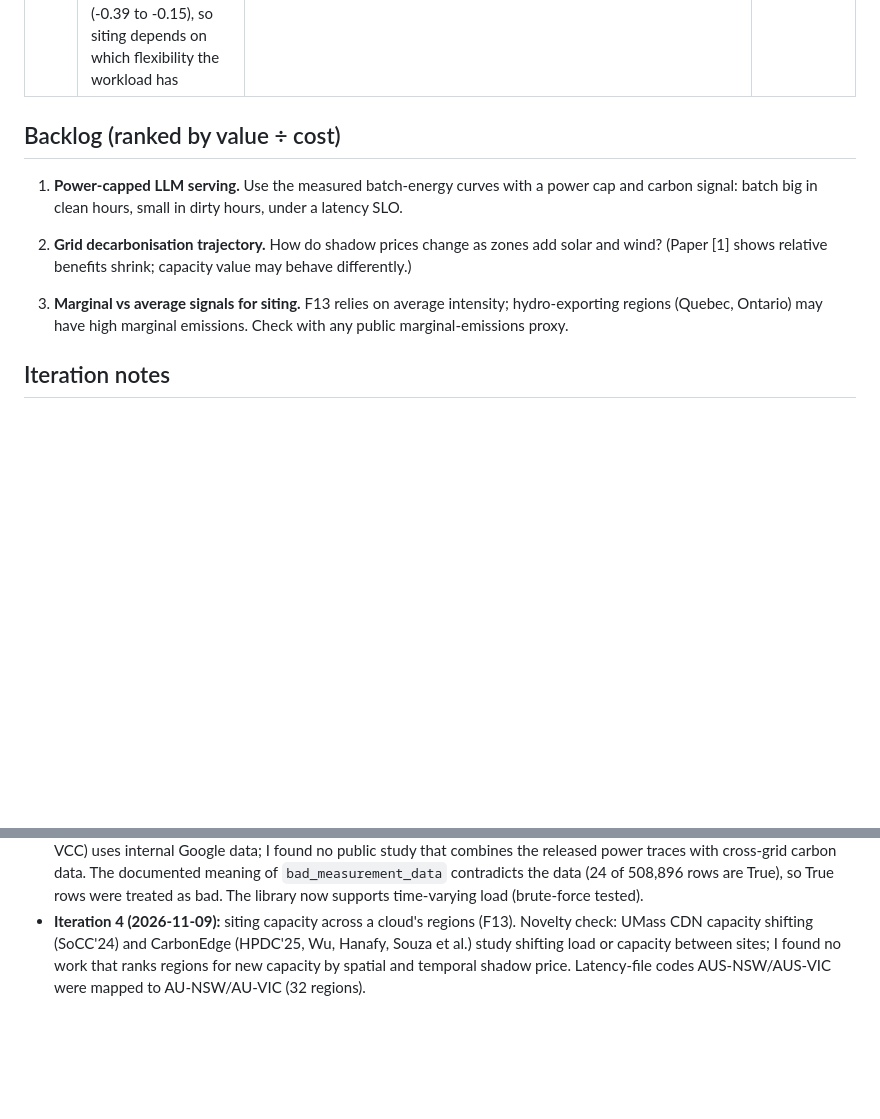
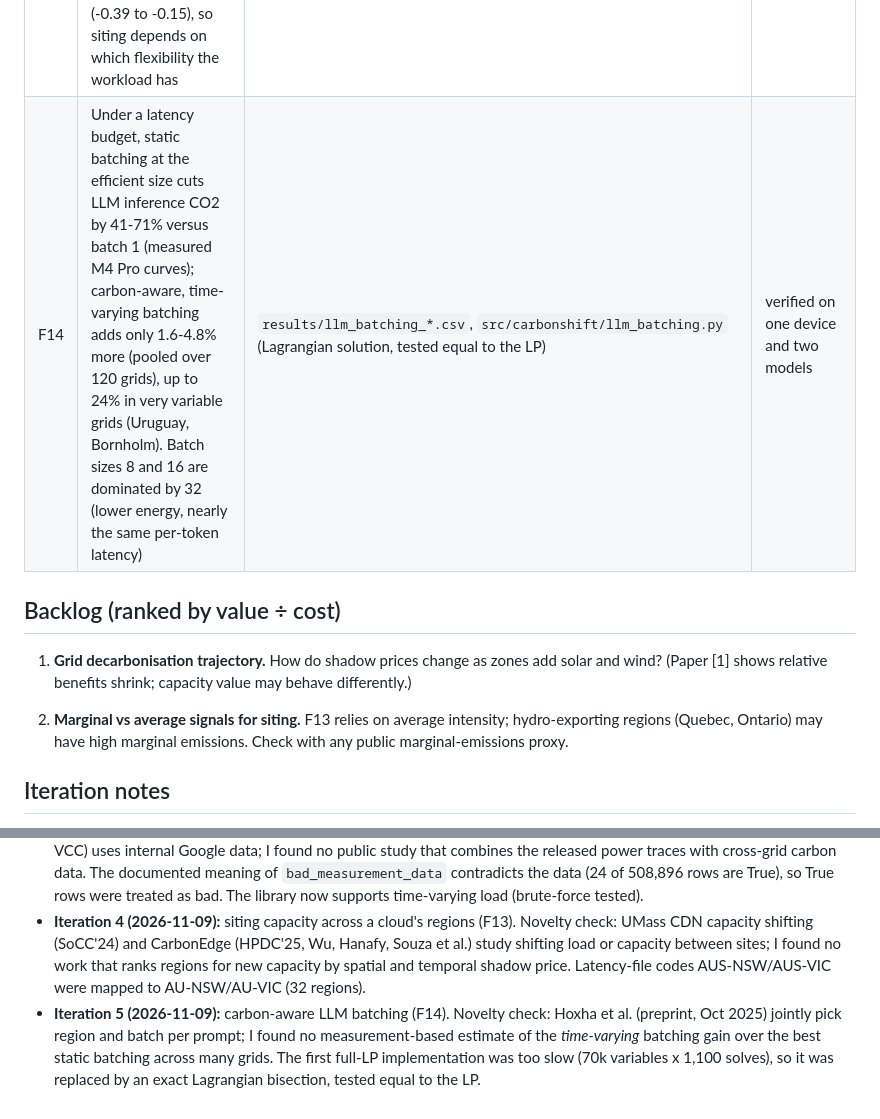
Before and after one commit to lakkaramnaveen/carbonshift, a Markdown page: docs/RESEARCH_LOG.md, 2 parts joined by grey strips. Drawn GitHub-style; blank space fills up the shorter version.

```diff
--- a/docs/RESEARCH_LOG.md
+++ b/docs/RESEARCH_LOG.md
@@ -20,13 +20,13 @@ Each loop iteration takes the top backlog item, checks it is new, implements it
 | F11 | Forecast error and power caps compound almost independently at realistic error. At 5-15% MAPE (CarbonCast range), +20% headroom keeps 35-38% of the equally mis-forecast uncapped saving (36% with perfect forecasts). Only at 30% MAPE does the cap hedge (keeps 52%), because capped schedules spread work over many hours. Uncapped forecast error costs 0.8-2.9% of emissions, consistent with [1]. Shifting almost never backfires | `results/forecast_*.csv`, `src/carbonshift/forecast.py`, `tests/test_forecast.py` | verified (synthetic AR(1) errors, rho = 0.9) |
 | F12 | Real Google power domains (PowerData2019, 57 domains) run at a median 70% of power capacity (52-78%), i.e. +42% headroom. At their real headroom, carbon shifting keeps a median 54% of the ideal saving (44-75%). The daily load shape barely matters: the worst alignment of the fleet-median shape with the grid loses 1.4% of the saving, and the most diurnal domain (21% swing) loses 5.9%; averaged over alignments it equals the flat model | `results/diurnal_*.csv`, `src/carbonshift/google_power.py`, `tests/test_facility.py::test_varying_load_equals_brute_force` | verified (one month, 2019; utilisation includes cooling) |
 | F13 | Spatial and temporal flexibility want capacity in different places. Across 32 GCP regions (Google-real 70% utilisation, phi = 0.5), +1 kW in Quebec is worth 2,943 kg CO2/yr for migration at a 100 ms limit, 22x the median temporal value (137). Spatial value tracks low mean intensity (Spearman -0.84 at 100 ms, -0.97 at 250 ms); temporal value tracks daily variability (0.58). The two rankings are negatively correlated (-0.39 to -0.15), so siting depends on which flexibility the workload has | `results/siting_*.csv`, `src/carbonshift/spatial_capacity.py`, `tests/test_spatial_capacity.py` | verified under average CI; marginal emissions of hydro regions may be much higher |
+| F14 | Under a latency budget, static batching at the efficient size cuts LLM inference CO2 by 41-71% versus batch 1 (measured M4 Pro curves); carbon-aware, time-varying batching adds only 1.6-4.8% more (pooled over 120 grids), up to 24% in very variable grids (Uruguay, Bornholm). Batch sizes 8 and 16 are dominated by 32 (lower energy, nearly the same per-token latency) | `results/llm_batching_*.csv`, `src/carbonshift/llm_batching.py` (Lagrangian solution, tested equal to the LP) | verified on one device and two models |
 
 ## Backlog (ranked by value ÷ cost)
 
-1. **Power-capped LLM serving.** Use the measured batch-energy curves with a power cap and carbon signal: batch big in clean hours, small in dirty hours, under a latency SLO.
-2. **Grid decarbonisation trajectory.** How do shadow prices change as zones add solar and wind? (Paper [1] shows relative benefits shrink; capacity value may behave differently.)
+1. **Grid decarbonisation trajectory.** How do shadow prices change as zones add solar and wind? (Paper [1] shows relative benefits shrink; capacity value may behave differently.)
 
-3. **Marginal vs average signals for siting.** F13 relies on average intensity; hydro-exporting regions (Quebec, Ontario) may have high marginal emissions. Check with any public marginal-emissions proxy.
+2. **Marginal vs average signals for siting.** F13 relies on average intensity; hydro-exporting regions (Quebec, Ontario) may have high marginal emissions. Check with any public marginal-emissions proxy.
 
 ## Iteration notes
 
@@ -34,3 +34,4 @@ Each loop iteration takes the top backlog item, checks it is new, implements it
 - **Iteration 2 (2026-11-09):** forecast error under a power cap (F11). Novelty check: prior work quantifies forecast-error loss for uncapped shifting (arXiv:2508.14625; FM-CAC arXiv:2604.16448), but I found none for power-capped facilities. The headline metric was cross-checked against [1]'s 'about 3% of emissions' at CarbonCast-level error.
 - **Iteration 3 (2026-11-09):** real facility load from Google PowerData2019 (F12). Novelty check: carbon-aware work (CICS, VCC) uses internal Google data; I found no public study that combines the released power traces with cross-grid carbon data. The documented meaning of `bad_measurement_data` contradicts the data (24 of 508,896 rows are True), so True rows were treated as bad. The library now supports time-varying load (brute-force tested).
 - **Iteration 4 (2026-11-09):** siting capacity across a cloud's regions (F13). Novelty check: UMass CDN capacity shifting (SoCC'24) and CarbonEdge (HPDC'25, Wu, Hanafy, Souza et al.) study shifting load or capacity between sites; I found no work that ranks regions for new capacity by spatial and temporal shadow price. Latency-file codes AUS-NSW/AUS-VIC were mapped to AU-NSW/AU-VIC (32 regions).
+- **Iteration 5 (2026-11-09):** carbon-aware LLM batching (F14). Novelty check: Hoxha et al. (preprint, Oct 2025) jointly pick region and batch per prompt; I found no measurement-based estimate of the *time-varying* batching gain over the best static batching across many grids. The first full-LP implementation was too slow (70k variables x 1,100 solves), so it was replaced by an exact Lagrangian bisection, tested equal to the LP.
```
Also changed, not shown: docs/REPORT.md (+16 -0 lines), figures/llm_batching.png (added), 7 other files.
